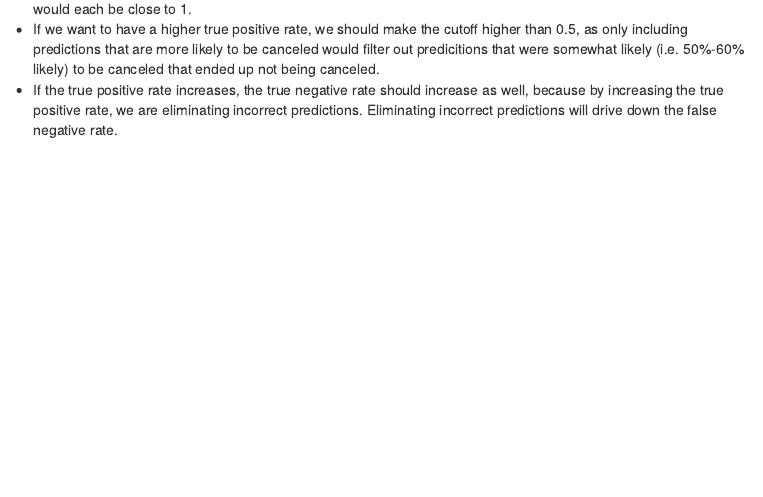
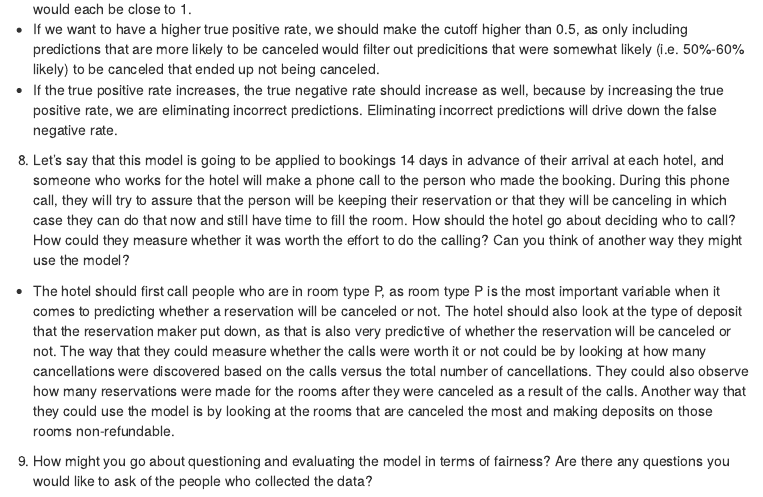
Before and after one commit to alexdenzler/STAT494_site_Denzler, an R Markdown document (Assignment1.Rmd): the page in a window 1100 px wide, from 5710 px down. Rendered offline with R 4.5, knitr and Pandoc, with nearby package versions; some code elsewhere in the file could not run offline; menus at the side of the page are left out; common packages that the code uses without loading them are loaded.

Commit message:
question 8 complete

```diff
--- a/Assignment1.Rmd
+++ b/Assignment1.Rmd
@@ -259,3 +259,10 @@ preds %>%
 * For an accuracy close to 1, the plot would have almost no overlap at all, as the true positive and true negative rates would each be close to 1.
 * If we want to have a higher true positive rate, we should make the cutoff higher than 0.5, as only including predictions that are more likely to be canceled would filter out predicitions that were somewhat likely (i.e. 50%-60% likely) to be canceled that ended up not being canceled.
 * If the true positive rate increases, the true negative rate should increase as well, because by increasing the true positive rate, we are eliminating incorrect predictions. Eliminating incorrect predictions will drive down the false negative rate.
+
+
+(@) Let’s say that this model is going to be applied to bookings 14 days in advance of their arrival at each hotel, and someone who works for the hotel will make a phone call to the person who made the booking. During this phone call, they will try to assure that the person will be keeping their reservation or that they will be canceling in which case they can do that now and still have time to fill the room. How should the hotel go about deciding who to call? How could they measure whether it was worth the effort to do the calling? Can you think of another way they might use the model?
+
+* The hotel should first call people who are in room type P, as room type P is the most important variable when it comes to predicting whether a reservation will be canceled or not. The hotel should also look at the type of deposit that the reservation maker put down, as that is also very predictive of whether the reservation will be canceled or not. The way that they could measure whether the calls were worth it or not could be by looking at how many cancellations were discovered based on the calls versus the total number of cancellations. They could also observe how many reservations were made for the rooms after they were canceled as a result of the calls. Another way that they could use the model is by looking at the rooms that are canceled the most and making deposits on those rooms non-refundable.
+
+(@) How might you go about questioning and evaluating the model in terms of fairness? Are there any questions you would like to ask of the people who collected the data?
```
Also changed, not shown: 1 other file.
